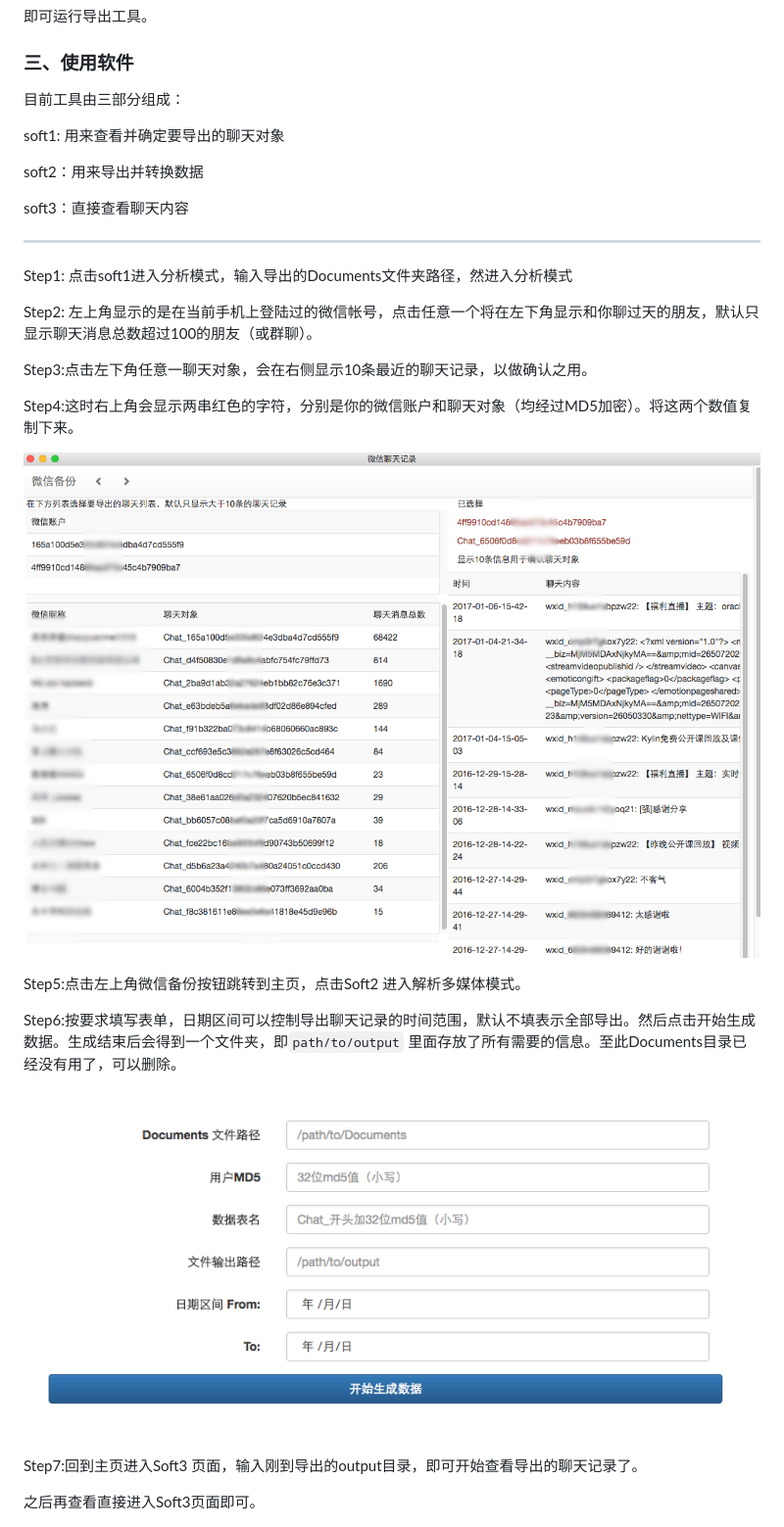
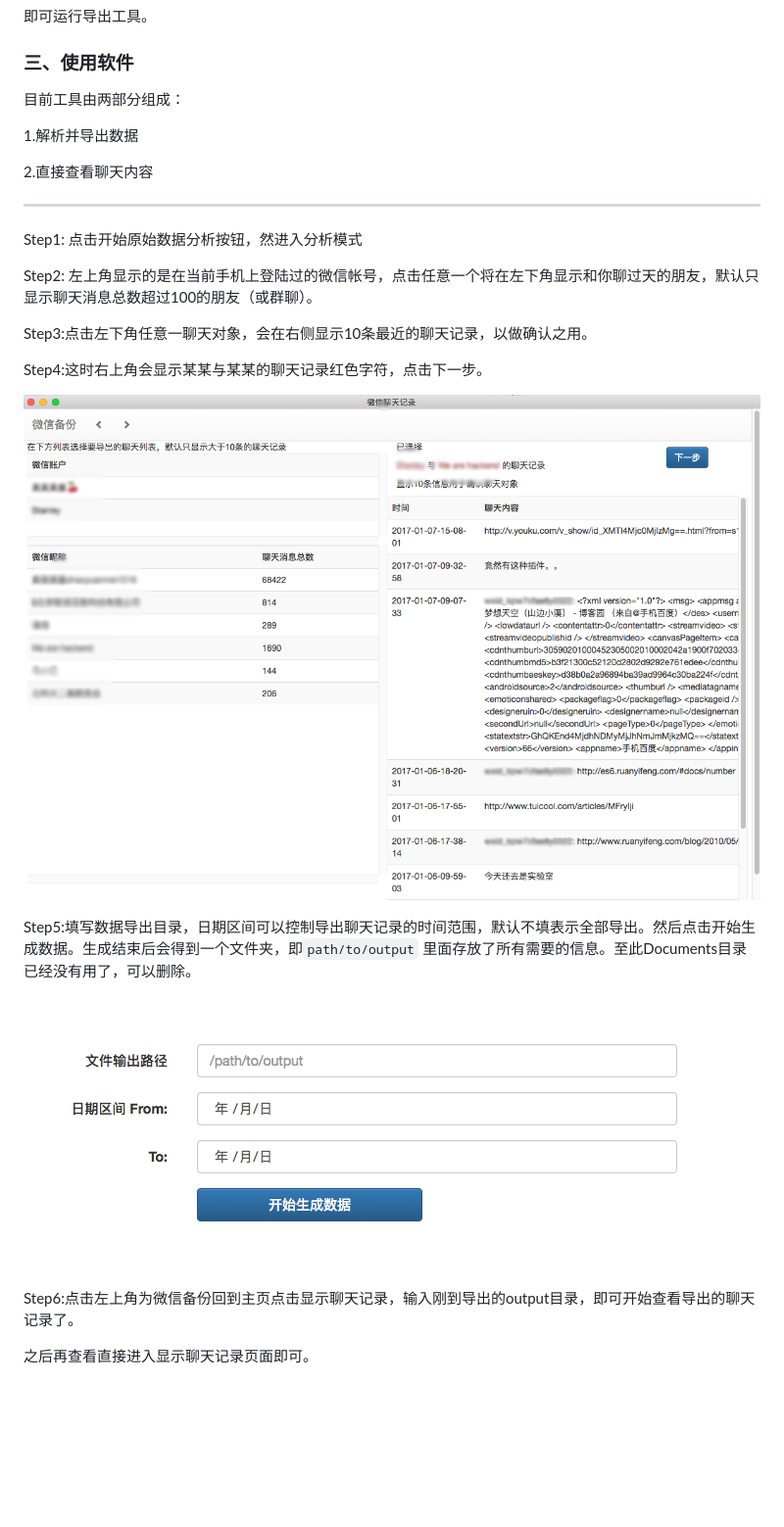
Before and after one commit to tsycnh/WeChatExporter, a Markdown page: README.md, the part around the change. Shown: that part at 98% size. Rendered like a GitHub page; pictures changed too: imgs/for readme/soft1.png, imgs/for readme/soft2.png; blank space fills up the shorter version.

```diff
--- a/README.md
+++ b/README.md
@@ -38,35 +38,31 @@ Step6: `/path/to/nw/nwjs.app/Contents/MacOS/nwjs .`
 
 即可运行导出工具。
 ### 三、使用软件
-目前工具由三部分组成：
+目前工具由两部分组成：
 
-soft1: 用来查看并确定要导出的聊天对象
+1.解析并导出数据
 
-soft2：用来导出并转换数据
-
-soft3：直接查看聊天内容
+2.直接查看聊天内容
 
 --------------
 
-Step1: 点击soft1进入分析模式，输入导出的Documents文件夹路径，然进入分析模式
+Step1: 点击开始原始数据分析按钮，然进入分析模式
 
 Step2: 左上角显示的是在当前手机上登陆过的微信帐号，点击任意一个将在左下角显示和你聊过天的朋友，默认只显示聊天消息总数超过100的朋友（或群聊）。
 
 Step3:点击左下角任意一聊天对象，会在右侧显示10条最近的聊天记录，以做确认之用。
 
-Step4:这时右上角会显示两串红色的字符，分别是你的微信账户和聊天对象（均经过MD5加密）。将这两个数值复制下来。
+Step4:这时右上角会显示某某与某某的聊天记录红色字符，点击下一步。
 
 ![image](https://github.com/tsycnh/WeChatExporter/blob/master/imgs/for%20readme/soft1.png)
 
-Step5:点击左上角微信备份按钮跳转到主页，点击Soft2 进入解析多媒体模式。
-
-Step6:按要求填写表单，日期区间可以控制导出聊天记录的时间范围，默认不填表示全部导出。然后点击开始生成数据。生成结束后会得到一个文件夹，即`path/to/output` 里面存放了所有需要的信息。至此Documents目录已经没有用了，可以删除。
+Step5:填写数据导出目录，日期区间可以控制导出聊天记录的时间范围，默认不填表示全部导出。然后点击开始生成数据。生成结束后会得到一个文件夹，即`path/to/output` 里面存放了所有需要的信息。至此Documents目录已经没有用了，可以删除。
 
 ![image](https://github.com/tsycnh/WeChatExporter/blob/master/imgs/for%20readme/soft2.png)
 
-Step7:回到主页进入Soft3 页面，输入刚到导出的output目录，即可开始查看导出的聊天记录了。
+Step6:点击左上角为微信备份回到主页点击显示聊天记录，输入刚到导出的output目录，即可开始查看导出的聊天记录了。
 
-之后再查看直接进入Soft3页面即可。
+之后再查看直接进入显示聊天记录页面即可。
 
 ![image](https://github.com/tsycnh/WeChatExporter/blob/master/imgs/for%20readme/soft3.png)
 
```
Also changed, not shown: 7 other files.
